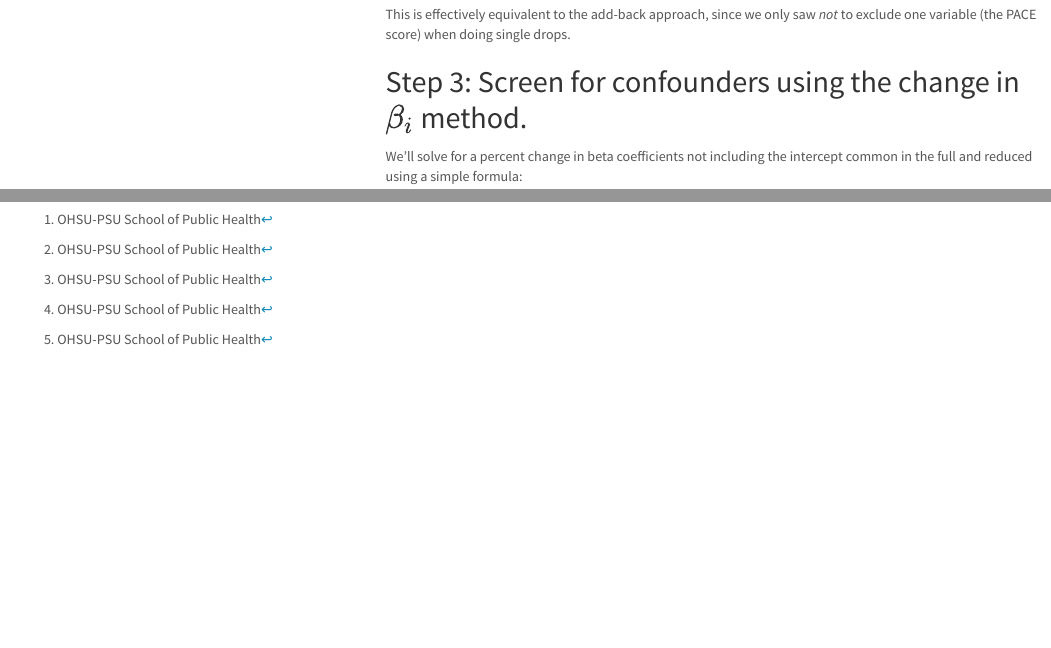
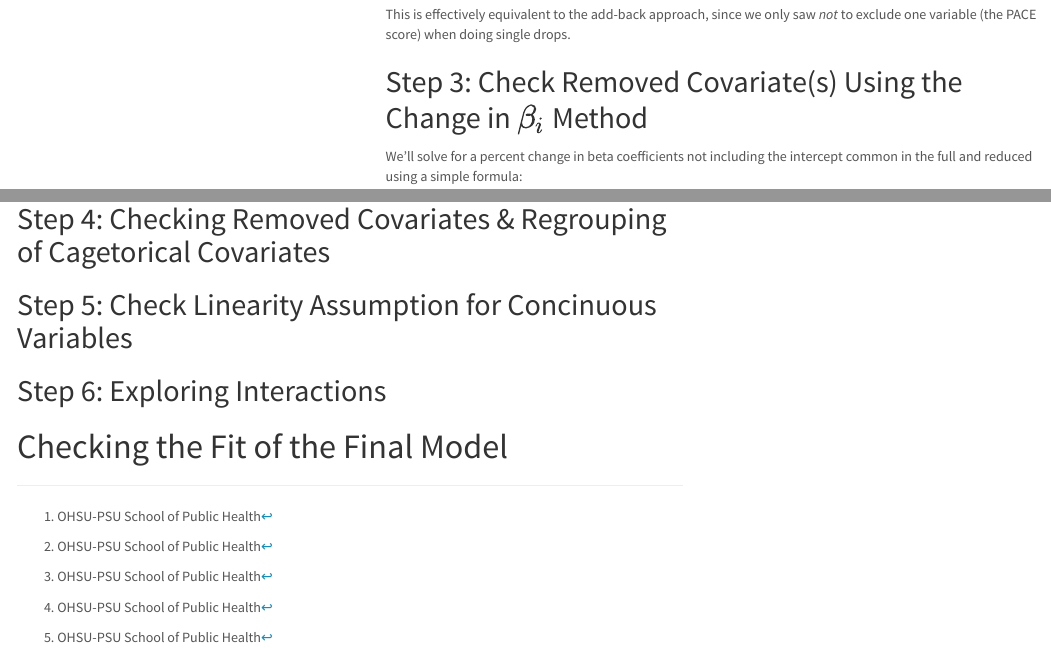
Before and after one commit to matthew-hoctor/BSTA513-Group6-project, an R Markdown document (MrOS-Falls.Rmd): the page in a window 1100 px wide, from 18520 px down, and a second part further down, joined at a grey line. The pictures show the output file MrOS-Falls.html that the author committed with the source, opened offline; menus at the side of the page are left out.

Commit message:
outlining

````diff
--- a/MrOS-Falls.Rmd
+++ b/MrOS-Falls.Rmd
@@ -383,9 +383,7 @@ lrtest(full_model, reduced_model)
 
 This is effectively equivalent to the add-back approach, since we only saw *not* to exclude one variable (the PACE score) when doing single drops.
 
-
-
-## Step 3: Screen for confounders using the change in $\beta_i$ method.
+## Step 3: Check Removed Covariate(s) Using the Change in $\beta_i$ Method
 
 We'll solve for a percent change in beta coefficients not including the intercept common in the full and reduced using a simple formula:
 
@@ -401,3 +399,11 @@ And we'll say that a $\Delta > 20\%$  is significant. If an individual coefficie
 ```
 
 Clearly, some of the variables excluded in step 2 are confounders.
+
+## Step 4: Checking Removed Covariates & Regrouping of Cagetorical Covariates
+
+## Step 5: Check Linearity Assumption for Concinuous Variables
+
+## Step 6: Exploring Interactions
+
+# Checking the Fit of the Final Model
````
Also changed, not shown: MrOS-Falls.html, MrOS-Falls.Rmd (4 more changed lines).
